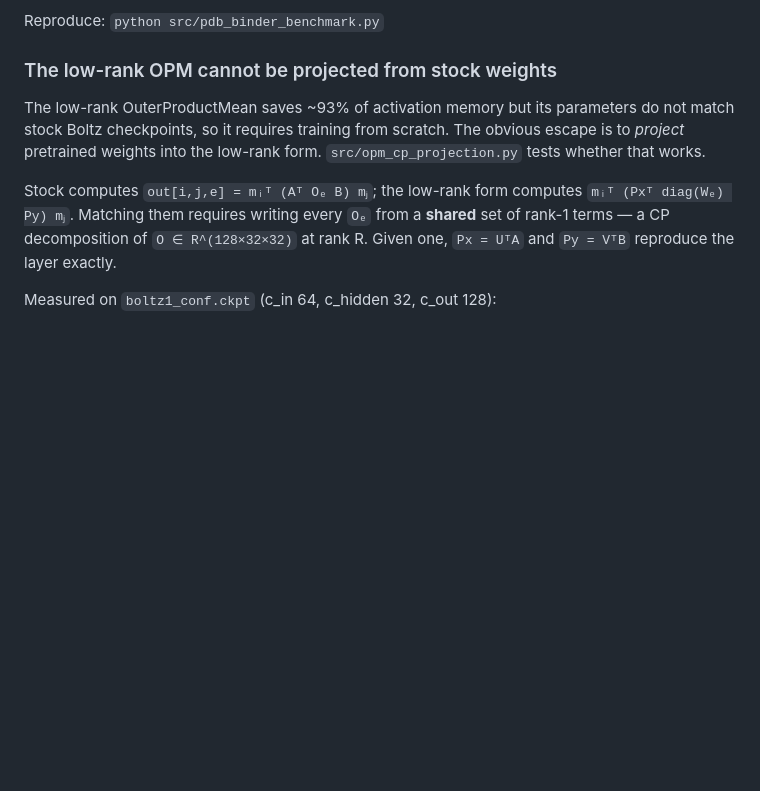
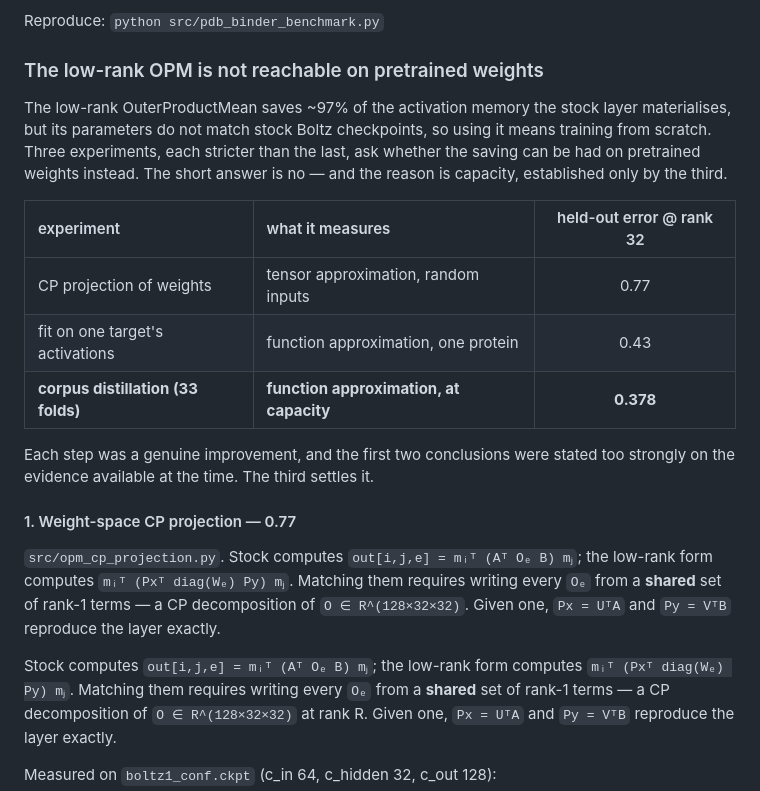
Before and after one commit to AkikJana/biomolecular-design-coreai, a Markdown page: README.md, the part around one of its changes. Rendered like a GitHub page; blank space fills up the shorter version.

```diff
--- a/README.md
+++ b/README.md
@@ -277,12 +277,30 @@ better; this measures what this pipeline provides.
 
 Reproduce: `python src/pdb_binder_benchmark.py`
 
-### The low-rank OPM cannot be projected from stock weights
+### The low-rank OPM is not reachable on pretrained weights
 
-The low-rank OuterProductMean saves ~93% of activation memory but its parameters
-do not match stock Boltz checkpoints, so it requires training from scratch. The
-obvious escape is to *project* pretrained weights into the low-rank form.
-`src/opm_cp_projection.py` tests whether that works.
+The low-rank OuterProductMean saves ~97% of the activation memory the stock layer
+materialises, but its parameters do not match stock Boltz checkpoints, so using it
+means training from scratch. Three experiments, each stricter than the last, ask
+whether the saving can be had on pretrained weights instead. The short answer is
+no — and the reason is capacity, established only by the third.
+
+| experiment | what it measures | held-out error @ rank 32 |
+| :--- | :--- | :---: |
+| CP projection of weights | tensor approximation, random inputs | 0.77 |
+| fit on one target's activations | function approximation, one protein | 0.43 |
+| **corpus distillation (33 folds)** | **function approximation, at capacity** | **0.378** |
+
+Each step was a genuine improvement, and the first two conclusions were stated
+too strongly on the evidence available at the time. The third settles it.
+
+#### 1. Weight-space CP projection — 0.77
+
+`src/opm_cp_projection.py`. Stock computes `out[i,j,e] = mᵢᵀ (Aᵀ Oₑ B) mⱼ`; the
+low-rank form computes `mᵢᵀ (Pxᵀ diag(Wₑ) Py) mⱼ`. Matching them requires writing
+every `Oₑ` from a **shared** set of rank-1 terms — a CP decomposition of
+`O ∈ R^(128×32×32)`. Given one, `Px = UᵀA` and `Py = VᵀB` reproduce the layer
+exactly.
 
 Stock computes `out[i,j,e] = mᵢᵀ (Aᵀ Oₑ B) mⱼ`; the low-rank form computes
 `mᵢᵀ (Pxᵀ diag(Wₑ) Py) mⱼ`. Matching them requires writing every `Oₑ` from a
```
Also changed, not shown: other parts of README.md (+57 -8 lines).
